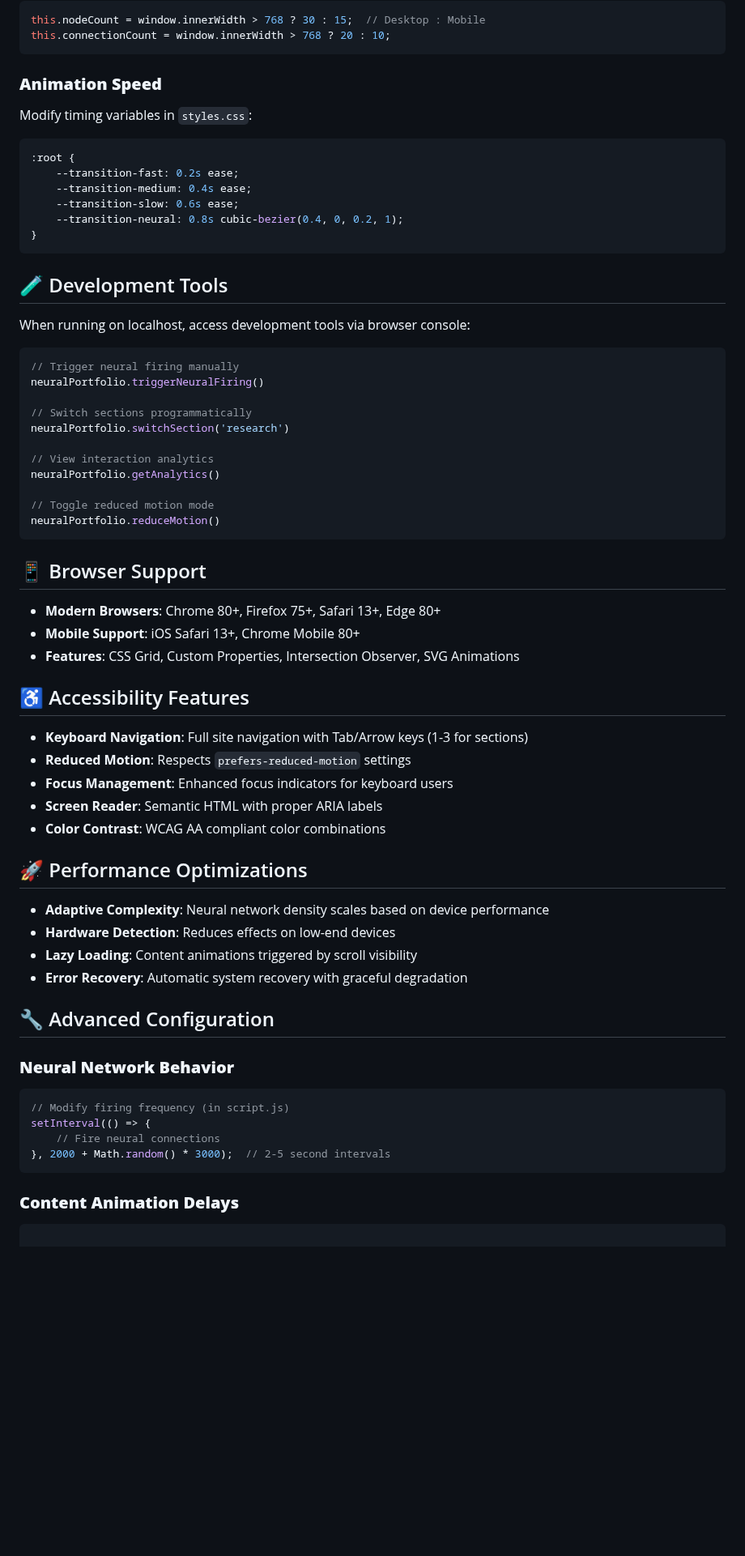
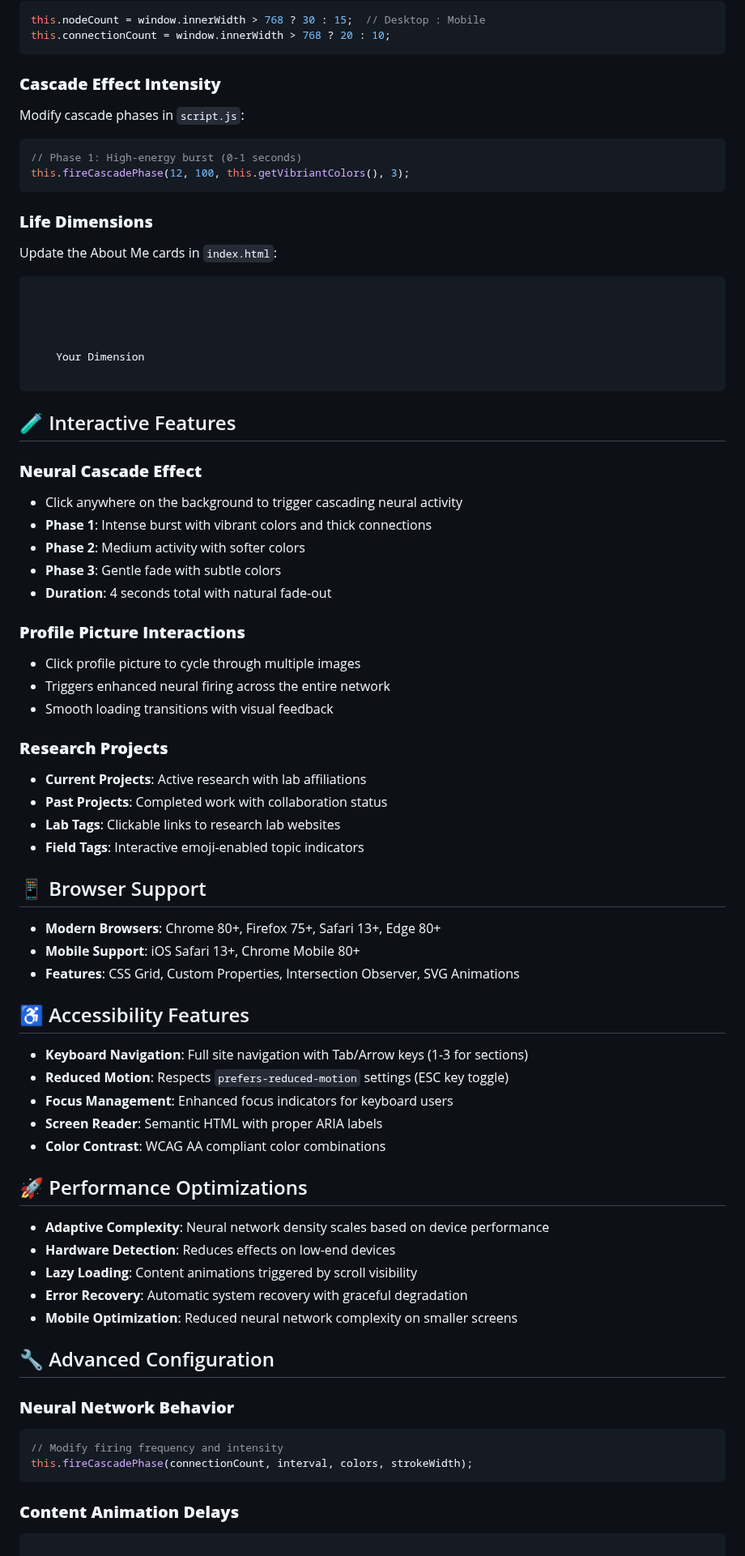
Before and after one commit to ZCKaufman/kaufdrop.com, a Markdown page: README.md, the part around one of its changes. Shown at 81% size. Drawn GitHub-style; blank space fills up the shorter version.

````diff
--- a/README.md
+++ b/README.md
@@ -72,34 +75,43 @@ this.nodeCount = window.innerWidth > 768 ? 30 : 15;  // Desktop : Mobile
 this.connectionCount = window.innerWidth > 768 ? 20 : 10;
 ```
 
-### **Animation Speed**
-Modify timing variables in `styles.css`:
-```css
-:root {
-    --transition-fast: 0.2s ease;
-    --transition-medium: 0.4s ease;
-    --transition-slow: 0.6s ease;
-    --transition-neural: 0.8s cubic-bezier(0.4, 0, 0.2, 1);
-}
+### **Cascade Effect Intensity**
+Modify cascade phases in `script.js`:
+```javascript
+// Phase 1: High-energy burst (0-1 seconds)
+this.fireCascadePhase(12, 100, this.getVibriantColors(), 3);
 ```
 
-## 🧪 Development Tools
+### **Life Dimensions**
+Update the About Me cards in `index.html`:
+```html
 
-When running on localhost, access development tools via browser console:
 
-```javascript
-// Trigger neural firing manually
-neuralPortfolio.triggerNeuralFiring()
 
-// Switch sections programmatically
-neuralPortfolio.switchSection('research')
 
-// View interaction analytics
-neuralPortfolio.getAnalytics()
+    Your Dimension
 
-// Toggle reduced motion mode
-neuralPortfolio.reduceMotion()
 ```
+
+## 🧪 Interactive Features
+
+### **Neural Cascade Effect**
+- Click anywhere on the background to trigger cascading neural activity
+- **Phase 1**: Intense burst with vibrant colors and thick connections
+- **Phase 2**: Medium activity with softer colors
+- **Phase 3**: Gentle fade with subtle colors
+- **Duration**: 4 seconds total with natural fade-out
+
+### **Profile Picture Interactions**
+- Click profile picture to cycle through multiple images
+- Triggers enhanced neural firing across the entire network
+- Smooth loading transitions with visual feedback
+
+### **Research Projects**
+- **Current Projects**: Active research with lab affiliations
+- **Past Projects**: Completed work with collaboration status
+- **Lab Tags**: Clickable links to research lab websites
+- **Field Tags**: Interactive emoji-enabled topic indicators
 
 ## 📱 Browser Support
 
@@ -110,7 +122,7 @@ neuralPortfolio.reduceMotion()
 ## ♿ Accessibility Features
 
 - **Keyboard Navigation**: Full site navigation with Tab/Arrow keys (1-3 for sections)
-- **Reduced Motion**: Respects `prefers-reduced-motion` settings
+- **Reduced Motion**: Respects `prefers-reduced-motion` settings (ESC key toggle)
 - **Focus Management**: Enhanced focus indicators for keyboard users
 - **Screen Reader**: Semantic HTML with proper ARIA labels
 - **Color Contrast**: WCAG AA compliant color combinations
@@ -121,15 +133,14 @@ neuralPortfolio.reduceMotion()
 - **Hardware Detection**: Reduces effects on low-end devices
 - **Lazy Loading**: Content animations triggered by scroll visibility
 - **Error Recovery**: Automatic system recovery with graceful degradation
+- **Mobile Optimization**: Reduced neural network complexity on smaller screens
 
 ## 🔧 Advanced Configuration
 
 ### **Neural Network Behavior**
 ```javascript
-// Modify firing frequency (in script.js)
-setInterval(() => {
-    // Fire neural connections
-}, 2000 + Math.random() * 3000);  // 2-5 second intervals
+// Modify firing frequency and intensity
+this.fireCascadePhase(connectionCount, interval, colors, strokeWidth);
 ```
 
 ### **Content Animation Delays**
````
Also changed, not shown: other parts of README.md (+66 -46 lines).
